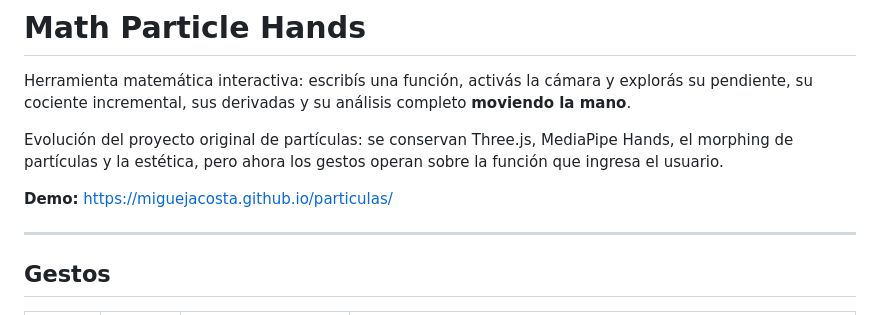
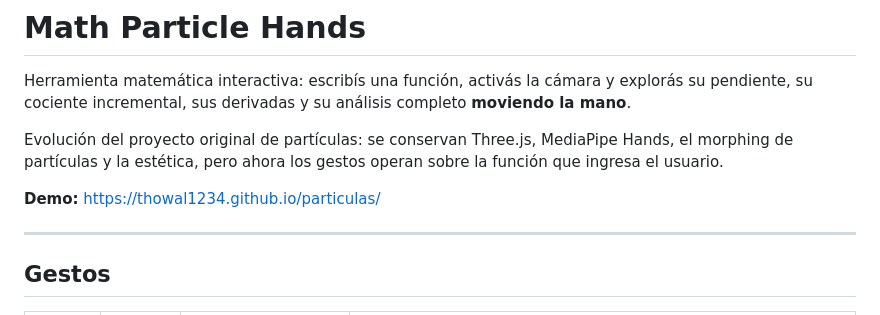
Before and after one commit to thowal1234/particulas, a Markdown page: README.md, the part around the change. Rendered like a GitHub page.

Commit message:
Apuntar la demo del README al nuevo repositorio
El proyecto pasa a publicarse desde la cuenta thowal1234, así que la URL de
GitHub Pages cambia de miguejacosta.github.io a thowal1234.github.io.

Co-Authored-By: Claude Opus 5 <noreply@anthropic.com>

```diff
--- a/README.md
+++ b/README.md
@@ -8,7 +8,7 @@ Evolución del proyecto original de partículas: se conservan Three.js, MediaPip
 Hands, el morphing de partículas y la estética, pero ahora los gestos operan
 sobre la función que ingresa el usuario.
 
-**Demo:** https://miguejacosta.github.io/particulas/
+**Demo:** https://thowal1234.github.io/particulas/
 
 ---
 
```
